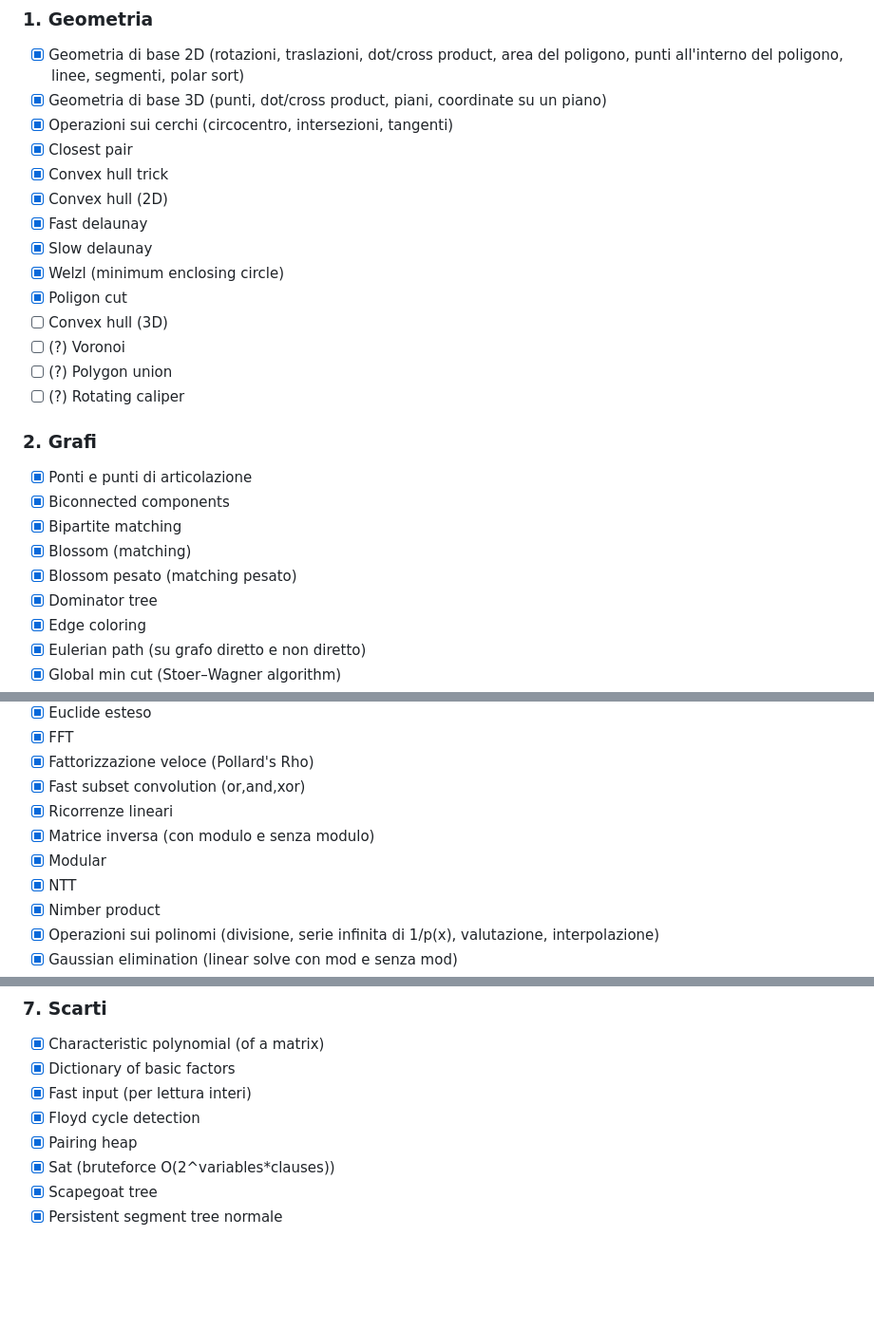
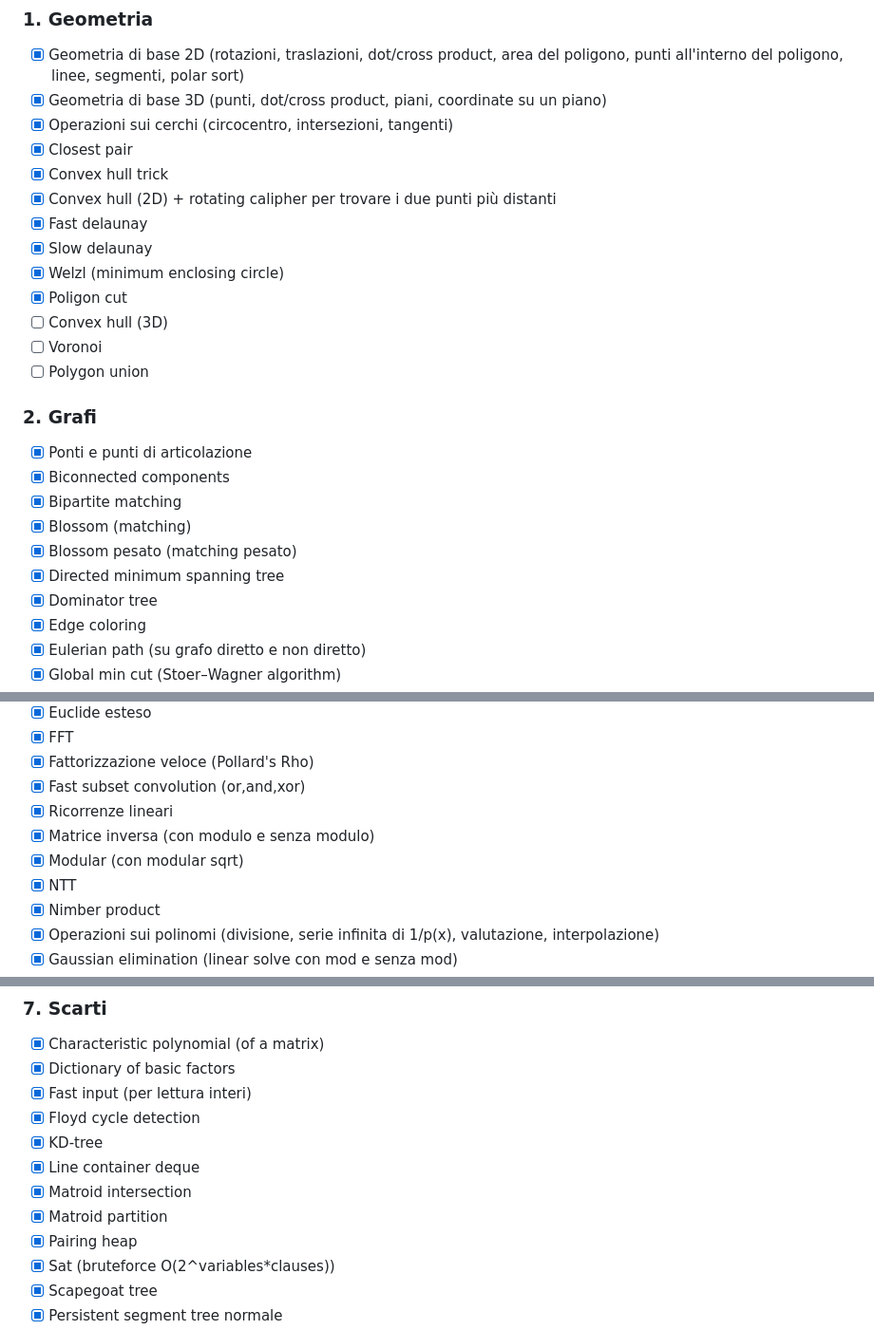
Before and after one commit to unimi-swerc/notebook, a Markdown page: README.md, 3 parts joined by grey strips. Shown at 95% size. Rendered like a GitHub page; blank space fills up the shorter version.

```diff
--- a/README.md
+++ b/README.md
@@ -13,15 +13,14 @@
 - [x] Operazioni sui cerchi (circocentro, intersezioni, tangenti)
 - [x] Closest pair
 - [x] Convex hull trick
-- [x] Convex hull (2D)
+- [x] Convex hull (2D) + rotating calipher per trovare i due punti più distanti
 - [x] Fast delaunay
 - [x] Slow delaunay
 - [x] Welzl (minimum enclosing circle)
 - [x] Poligon cut
 - [ ] Convex hull (3D)
-- [ ] (?) Voronoi
-- [ ] (?) Polygon union
-- [ ] (?) Rotating caliper
+- [ ] Voronoi
+- [ ] Polygon union
 
 ### 2. Grafi
 
@@ -30,6 +29,7 @@
 - [x] Bipartite matching
 - [x] Blossom (matching)
 - [x] Blossom pesato (matching pesato)
+- [x] Directed minimum spanning tree
 - [x] Dominator tree
 - [x] Edge coloring
 - [x] Eulerian path (su grafo diretto e non diretto)
@@ -54,7 +54,7 @@
 - [x] Fast subset convolution (or,and,xor)
 - [x] Ricorrenze lineari
 - [x] Matrice inversa (con modulo e senza modulo)
-- [X] Modular
+- [X] Modular (con modular sqrt)
 - [x] NTT
 - [x] Nimber product
 - [x] Operazioni sui polinomi (divisione, serie infinita di 1/p(x), valutazione, interpolazione)
@@ -109,6 +109,10 @@
 - [x] Dictionary of basic factors
 - [x] Fast input (per lettura interi)
 - [x] Floyd cycle detection
+- [x] KD-tree
+- [x] Line container deque
+- [x] Matroid intersection
+- [x] Matroid partition
 - [x] Pairing heap
 - [x] Sat (bruteforce O(2^variables*clauses))
 - [x] Scapegoat tree
```
Also changed, not shown: other parts of README.md (+1 -1 lines).
